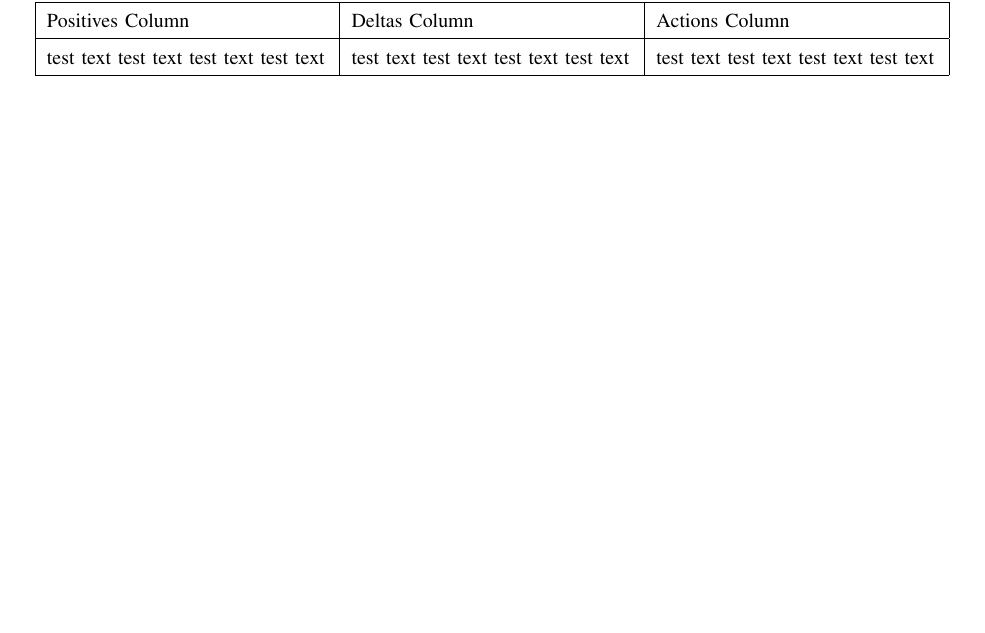
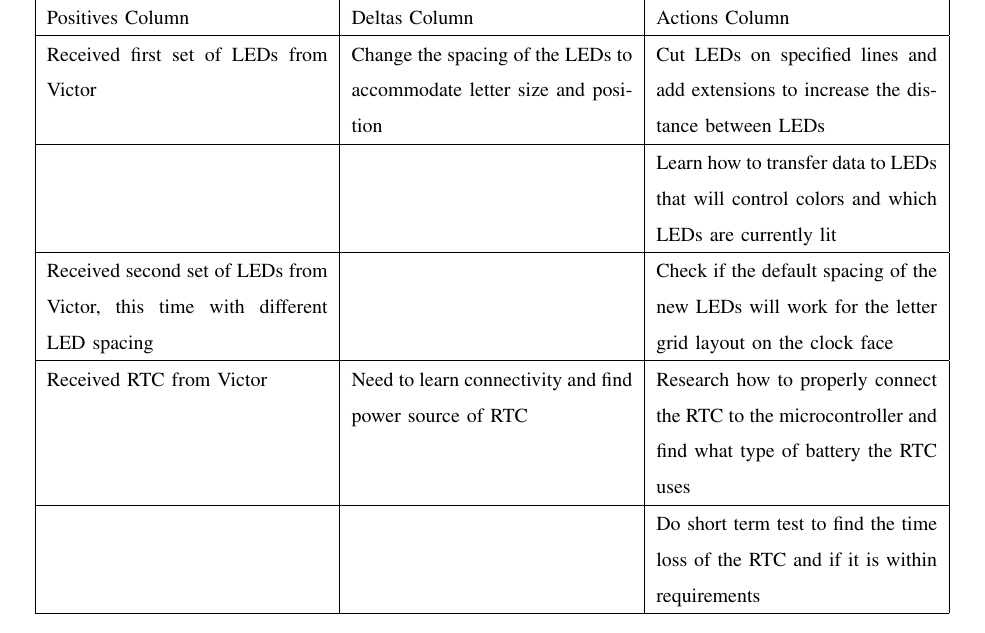
Before and after one commit to kptristan24/OneClockToRuleThemAll, a LaTeX paper (progressReport/doc.tex): part of page 4 of 4 before the commit and part of page 5 of 5 after it, cut so that both start at the same text, the shorter picture padded with empty space. Compiled offline with pdfLaTeX; a missing font is replaced by an installed copy or a similar font; a LaTeX package or settings file that is missing is left out.

Commit message:
Added more sections to the retrospective table

```diff
--- a/progressReport/doc.tex
+++ b/progressReport/doc.tex
@@ -114,10 +114,27 @@ Positives Column &
 Deltas Column &
 Actions Column \\
 \hline
-test text test text test text test text &
-test text test text test text test text &
-test text test text test text test text \\
+Received first set of LEDs from Victor &
+Change the spacing of the LEDs to accommodate letter size and position &
+Cut LEDs on specified lines and add extensions to increase the distance between LEDs \\
 \hline
+ &
+ &
+Learn how to transfer data to LEDs that will control colors and which LEDs are currently lit \\
+\hline
+Received second set of LEDs from Victor, this time with different LED spacing &
+ &
+Check if the default spacing of the new LEDs will work for the letter grid layout on the clock face \\
+\hline
+Received RTC from Victor &
+Need to learn connectivity and find power source of RTC &
+Research how to properly connect the RTC to the microcontroller and find what type of battery the RTC uses \\
+\hline
+ &
+ &
+Do short term test to find the time loss of the RTC and if it is within requirements \\
+\hline
+
 \end{tabular}
 \end{center}
 
```
Also changed, not shown: progressReport/doc.pdf.
